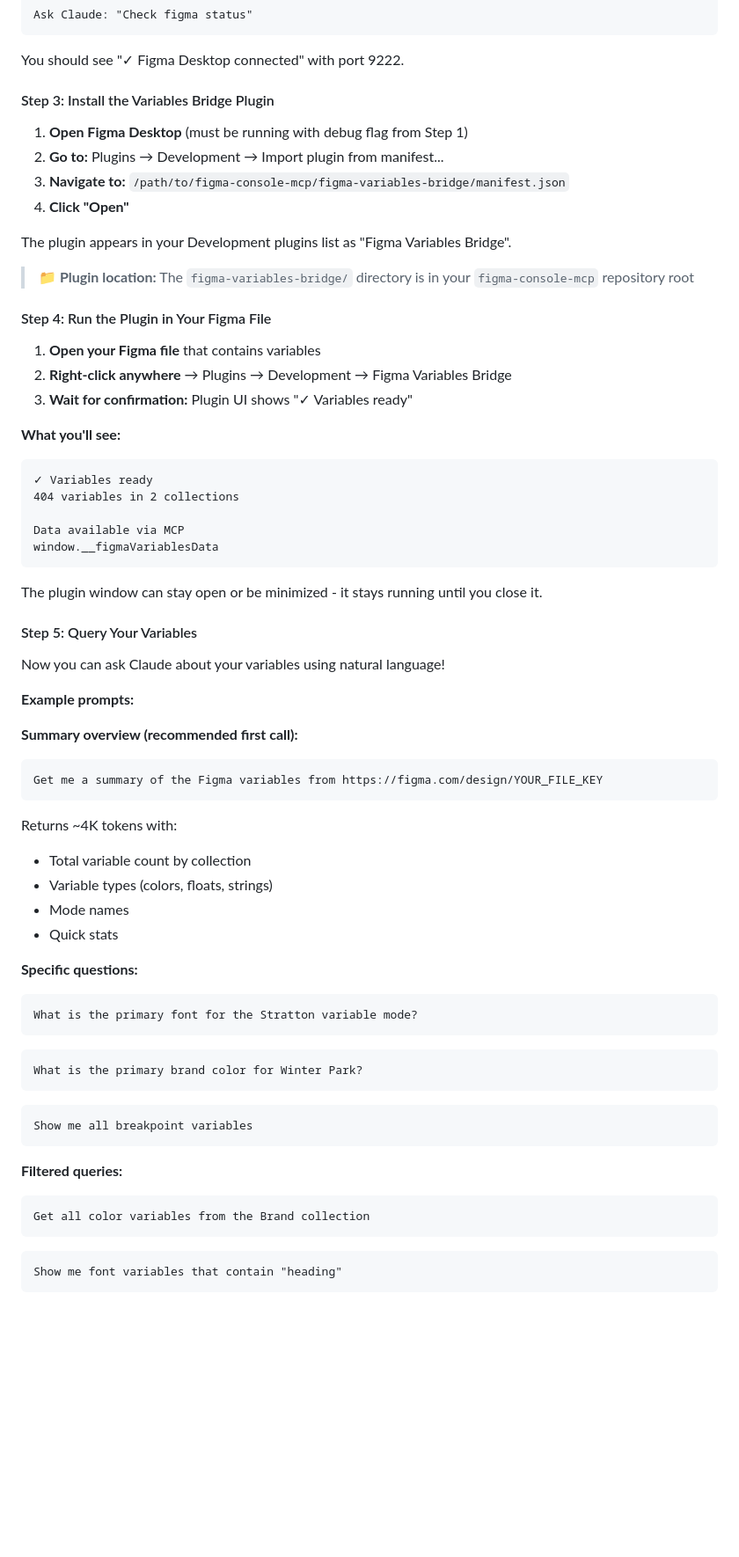
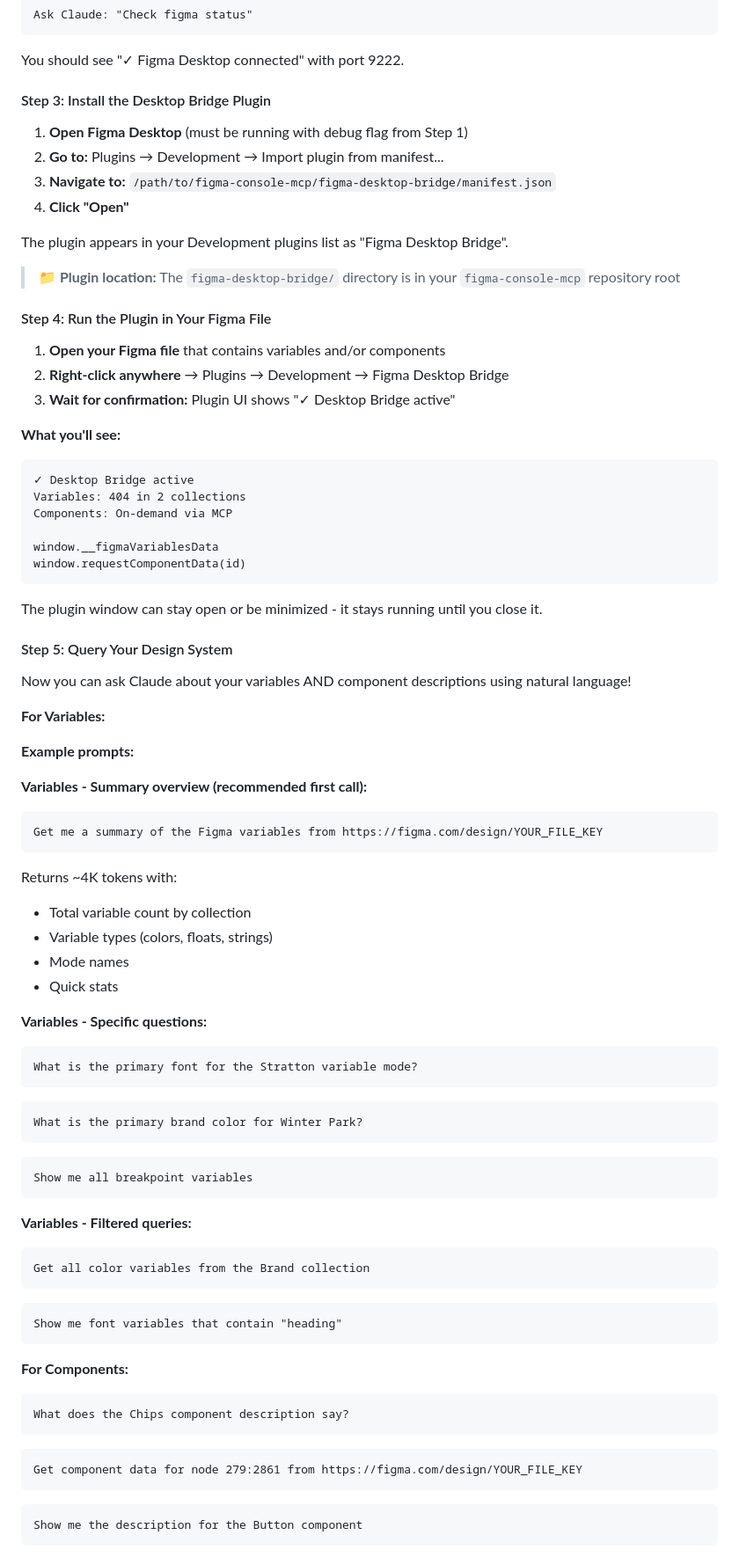
Before and after one commit to southleft/figma-console-mcp, a Markdown page: README.md, the part around one of its changes. Shown at 88% size. Rendered like a GitHub page; blank space fills up the shorter version.

````diff
--- a/README.md
+++ b/README.md
@@ -567,41 +578,44 @@ Ask Claude: "Check figma status"
 
 You should see "✓ Figma Desktop connected" with port 9222.
 
-#### Step 3: Install the Variables Bridge Plugin
+#### Step 3: Install the Desktop Bridge Plugin
 
 1. **Open Figma Desktop** (must be running with debug flag from Step 1)
 2. **Go to:** Plugins → Development → Import plugin from manifest...
-3. **Navigate to:** `/path/to/figma-console-mcp/figma-variables-bridge/manifest.json`
+3. **Navigate to:** `/path/to/figma-console-mcp/figma-desktop-bridge/manifest.json`
 4. **Click "Open"**
 
-The plugin appears in your Development plugins list as "Figma Variables Bridge".
+The plugin appears in your Development plugins list as "Figma Desktop Bridge".
 
-> **📁 Plugin location:** The `figma-variables-bridge/` directory is in your `figma-console-mcp` repository root
+> **📁 Plugin location:** The `figma-desktop-bridge/` directory is in your `figma-console-mcp` repository root
 
 #### Step 4: Run the Plugin in Your Figma File
 
-1. **Open your Figma file** that contains variables
-2. **Right-click anywhere** → Plugins → Development → Figma Variables Bridge
-3. **Wait for confirmation:** Plugin UI shows "✓ Variables ready"
+1. **Open your Figma file** that contains variables and/or components
+2. **Right-click anywhere** → Plugins → Development → Figma Desktop Bridge
+3. **Wait for confirmation:** Plugin UI shows "✓ Desktop Bridge active"
 
 **What you'll see:**
 ```
-✓ Variables ready
-404 variables in 2 collections
+✓ Desktop Bridge active
+Variables: 404 in 2 collections
+Components: On-demand via MCP
 
-Data available via MCP
 window.__figmaVariablesData
+window.requestComponentData(id)
 ```
 
 The plugin window can stay open or be minimized - it stays running until you close it.
 
-#### Step 5: Query Your Variables
+#### Step 5: Query Your Design System
 
-Now you can ask Claude about your variables using natural language!
+Now you can ask Claude about your variables AND component descriptions using natural language!
+
+**For Variables:**
 
 **Example prompts:**
 
-**Summary overview (recommended first call):**
+**Variables - Summary overview (recommended first call):**
 ```
 Get me a summary of the Figma variables from https://figma.com/design/YOUR_FILE_KEY
 ```
@@ -612,7 +626,7 @@ Returns ~4K tokens with:
 - Mode names
 - Quick stats
 
-**Specific questions:**
+**Variables - Specific questions:**
 ```
 What is the primary font for the Stratton variable mode?
 ```
@@ -625,7 +639,7 @@ What is the primary brand color for Winter Park?
 Show me all breakpoint variables
 ```
 
-**Filtered queries:**
+**Variables - Filtered queries:**
 ```
 Get all color variables from the Brand collection
 ```
@@ -633,3 +647,17 @@ Get all color variables from the Brand collection
 ```
 Show me font variables that contain "heading"
 ```
+
+**For Components:**
+```
+What does the Chips component description say?
+```
+
+```
+Get component data for node 279:2861 from https://figma.com/design/YOUR_FILE_KEY
+```
+
+```
+Show me the description for the Button component
+```
+
````
Also changed, not shown: other parts of README.md (+23 -11 lines), figma-desktop-bridge/README.md (added, +232 -0 lines).
